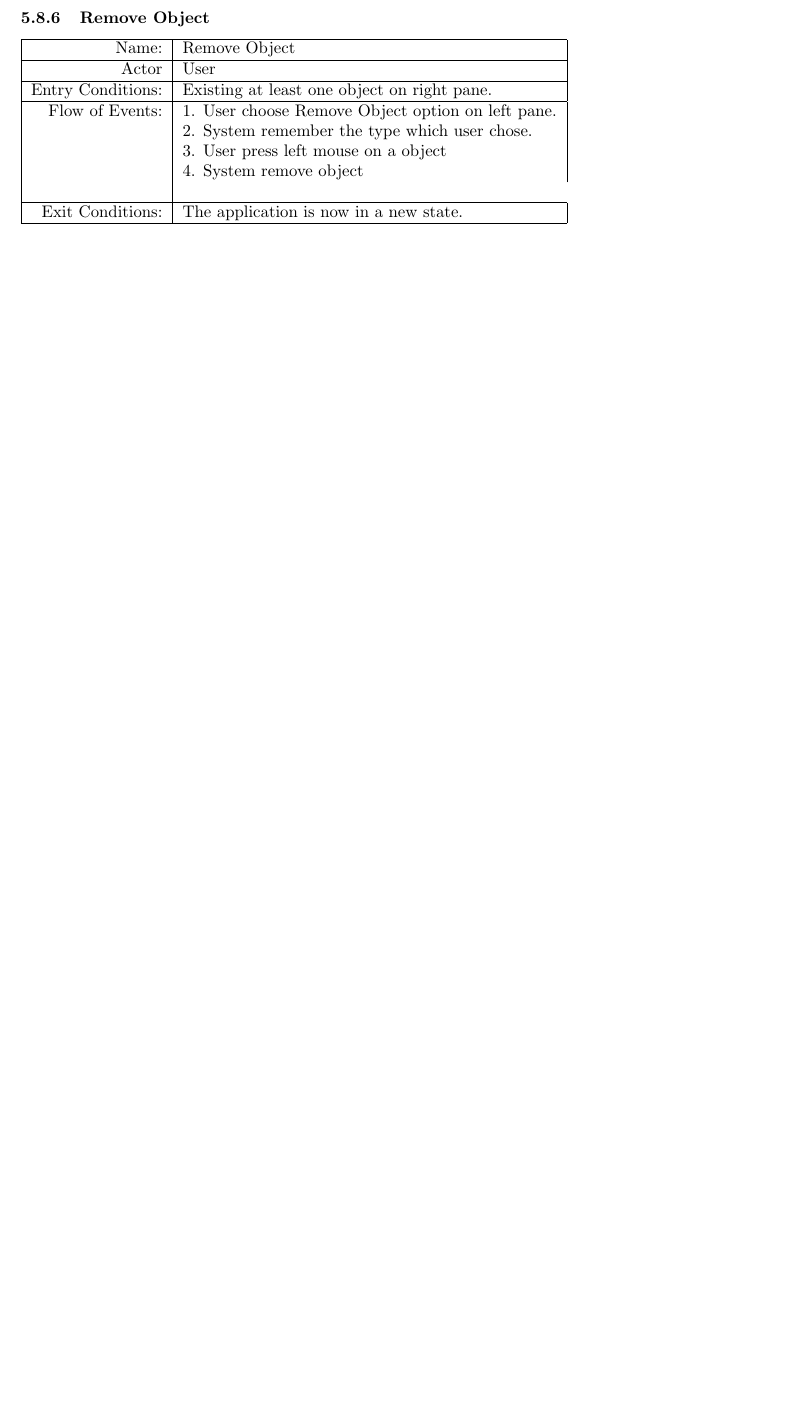
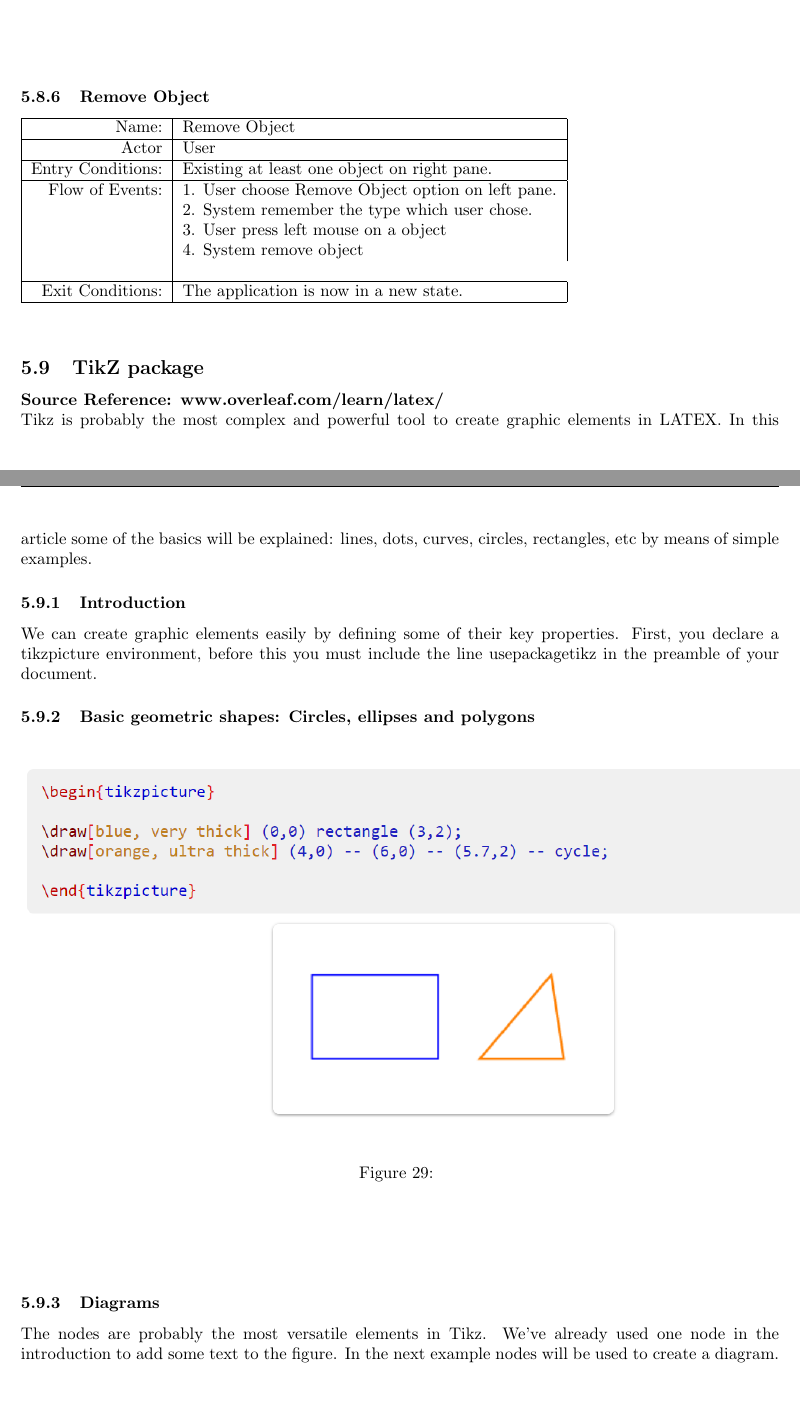
Before and after one commit to nhat2211/GraF, a LaTeX document (report/final_report.tex): part of page 26 of 26 before the commit and two parts of pages 26 and 27 of 29 after it, the two joined at a grey line, cut so that both start at the same text, the shorter picture padded with empty space. Compiled offline with pdfLaTeX.

Commit message:
Add tikZ report

```diff
--- a/report/final_report.tex
+++ b/report/final_report.tex
@@ -4,7 +4,7 @@
 \usepackage{lipsum}
 \usepackage[margin=1in,includefoot]{geometry}
 \usepackage[hidelinks]{hyperref} % allows clickable references
-
+\usepackage{tikz}
 % Graphics preamble
 \usepackage{graphicx} %Allows you to import images
 \usepackage{float} % Allows for control of float positions
@@ -810,4 +804,25 @@ Exit Conditions: & The application is now in a new state. \\
 
 \end{tabular}
 	\paragraph{}
+\subsection{TikZ package}
+\textbf{Source Reference: www.overleaf.com/learn/latex/} \\
+Tikz is probably the most complex and powerful tool to create graphic elements in LATEX. In this article some of the basics will be explained: lines, dots, curves, circles, rectangles, etc by means of simple examples.
 
+\subsubsection{Introduction}
+We can create graphic elements easily by defining some of their key properties.
+First, you declare a tikzpicture environment, before this you must include the line  usepackage{tikz} in the preamble of your document.
+
+\subsubsection{Basic geometric shapes: Circles, ellipses and polygons}
+\begin{figure}[H]
+		\centering
+		\includegraphics[height = 3in]{tkz_01.png}
+		\caption[Optional caption]{}
+		\label{fig:Repository}
+	\end{figure}
+	%Figure \ref{fig:gitImage} The Graph
+\paragraph{}
+
+\paragraph{}
+
+\subsubsection{Diagrams}
+The nodes are probably the most versatile elements in Tikz. We've already used one node in the introduction to add some text to the figure. In the next example nodes will be used to create a diagram.
@@ -813,0 +833,4 @@ Exit Conditions: & The application is now in a new state. \\
+		\label{fig:Repository}
+	\end{figure}
+	%Figure \ref{fig:gitImage} The Graph
+\paragraph{}
```
Also changed, not shown: report/final_report.pdf, report/images/graph_tkz.PNG (added), report/images/tikz_code_export.PNG (added), report/images/tikz_graph_image.PNG (added), report/images/tkz_01.PNG (added), report/final_report.tex (28 more changed lines).
